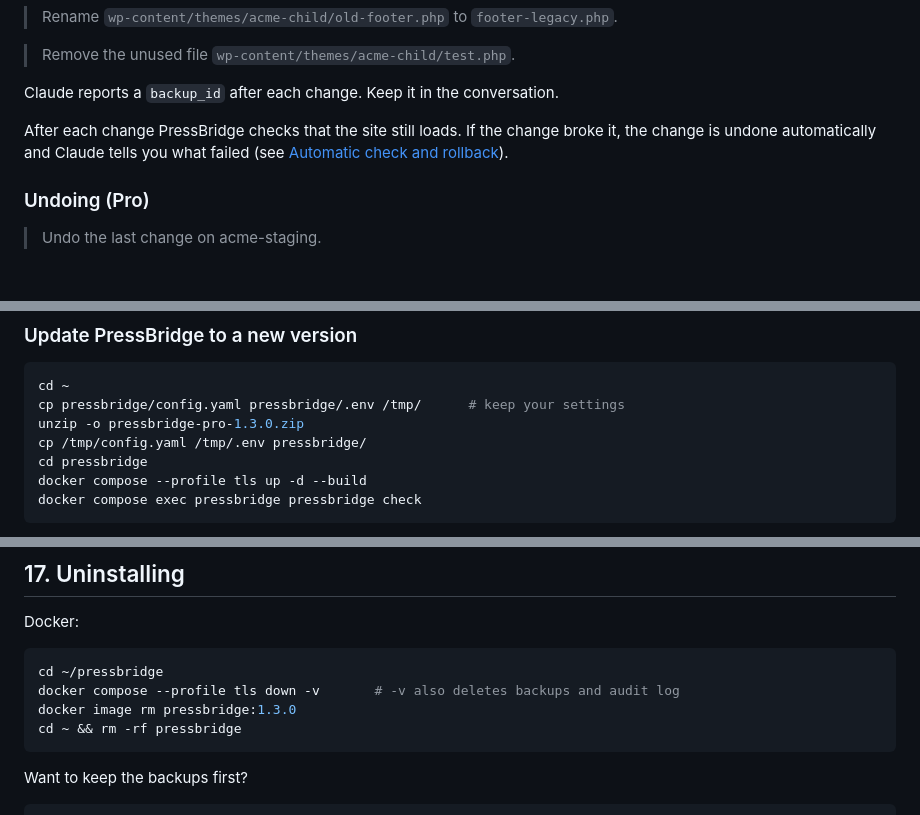
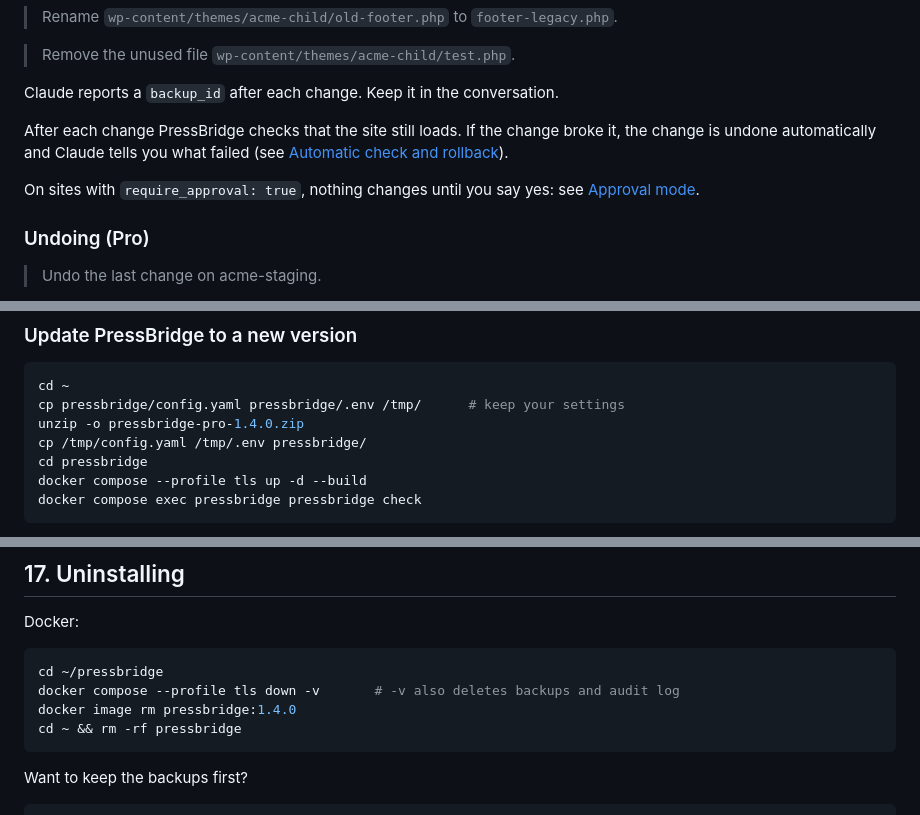
Before and after one commit to pressbridgesupport/pressbridge, a Markdown page: GUIDE.md, 3 parts joined by grey strips. GitHub-like rendering; blank space fills up the shorter version.

````diff
--- a/GUIDE.md
+++ b/GUIDE.md
@@ -747,6 +748,9 @@ After each change PressBridge checks that the site still loads. If the change br
 the change is undone automatically and Claude tells you what failed (see
 [Automatic check and rollback](#automatic-check-and-rollback-pro)).
 
+On sites with `require_approval: true`, nothing changes until you say yes: see
+[Approval mode](#approval-mode-pro).
+
 ### Undoing (Pro)
 
 > Undo the last change on acme-staging.
@@ -1256,7 +1294,7 @@ claude mcp add --transport http pressbridge https://mcp.yourdomain.com/mcp \
 ```bash
 cd ~
 cp pressbridge/config.yaml pressbridge/.env /tmp/      # keep your settings
-unzip -o pressbridge-pro-1.3.0.zip
+unzip -o pressbridge-pro-1.4.0.zip
 cp /tmp/config.yaml /tmp/.env pressbridge/
 cd pressbridge
 docker compose --profile tls up -d --build
@@ -1368,7 +1406,7 @@ Docker:
 ```bash
 cd ~/pressbridge
 docker compose --profile tls down -v       # -v also deletes backups and audit log
-docker image rm pressbridge:1.3.0
+docker image rm pressbridge:1.4.0
 cd ~ && rm -rf pressbridge
 ```
 
````
Also changed, not shown: other parts of GUIDE.md (+41 -6 lines).
